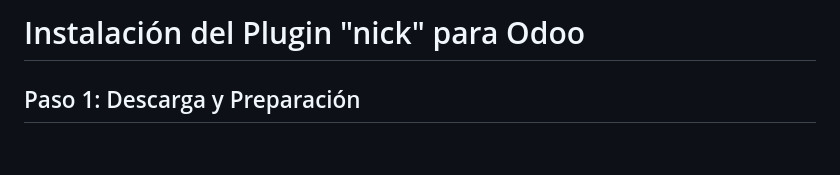
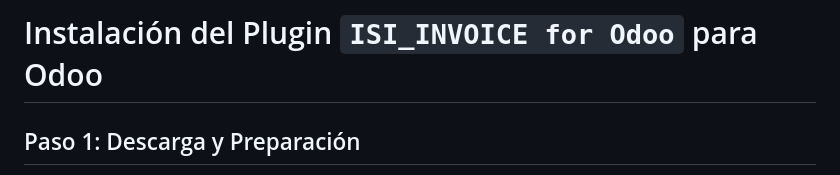
Before and after one commit to Nicky-nn/isi_odoo, a Markdown page: README.md, the part around the change. Drawn GitHub-style; blank space fills up the shorter version.

```diff
--- a/README.md
+++ b/README.md
@@ -1,4 +1,4 @@
-# Instalación del Plugin "nick" para Odoo
+# Instalación del Plugin `ISI_INVOICE for Odoo` para Odoo
 
 ## Paso 1: Descarga y Preparación
 
```
